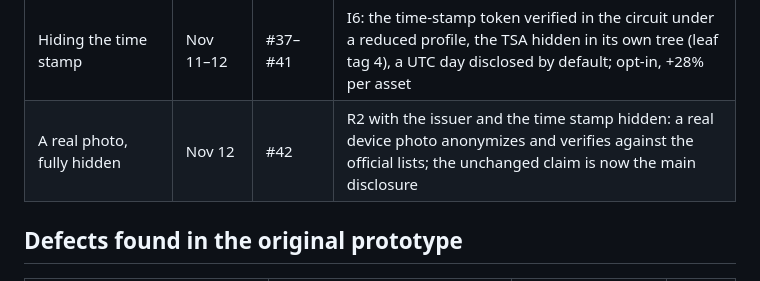
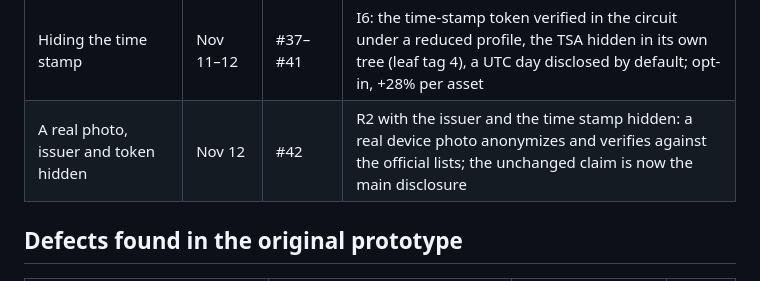
Before and after one commit to christianpaquin/c2pa-signer-privacy, a Markdown page: zk-proofs/HISTORY.md, the part around the change. Rendered like a GitHub page.

```diff
--- a/zk-proofs/HISTORY.md
+++ b/zk-proofs/HISTORY.md
@@ -26,7 +26,7 @@ How the X.509 + ZK prototype evolved, for reporting. Details live in the pull re
 | Hiding the issuer (design) | Nov 11 | #34 | H4 proposed: membership of the issuing CA in a verifier-approved Merkle root, opt-in; limited gain while the claim and the time-stamp token name the organization |
 | Hiding the issuer | Nov 11 | #35, #36 | H4 implemented as an opt-in: the issuer tree and statement in gnark, the anonymizer, and the verifier's policy; no measurable cost |
 | Hiding the time stamp | Nov 11–12 | #37–#41 | I6: the time-stamp token verified in the circuit under a reduced profile, the TSA hidden in its own tree (leaf tag 4), a UTC day disclosed by default; opt-in, +28% per asset |
-| A real photo, fully hidden | Nov 12 | #42 | R2 with the issuer and the time stamp hidden: a real device photo anonymizes and verifies against the official lists; the unchanged claim is now the main disclosure |
+| A real photo, issuer and token hidden | Nov 12 | #42 | R2 with the issuer and the time stamp hidden: a real device photo anonymizes and verifies against the official lists; the unchanged claim is now the main disclosure |
 
 ## Defects found in the original prototype
 
```
Also changed, not shown: zk-proofs/DEPLOYMENT-FINDINGS.md (+1 -0 lines), zk-proofs/README.md (+1 -1 lines).
